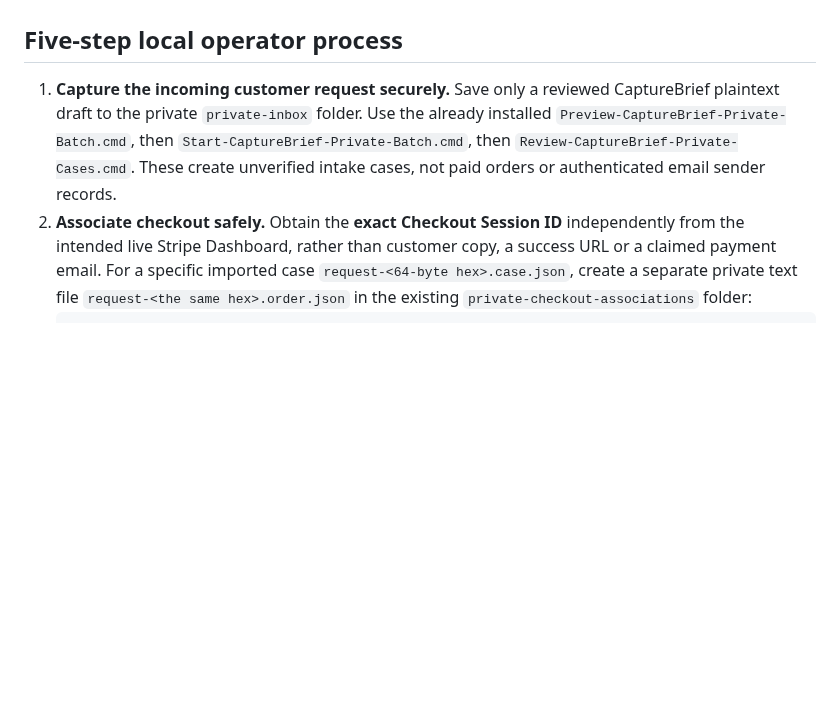
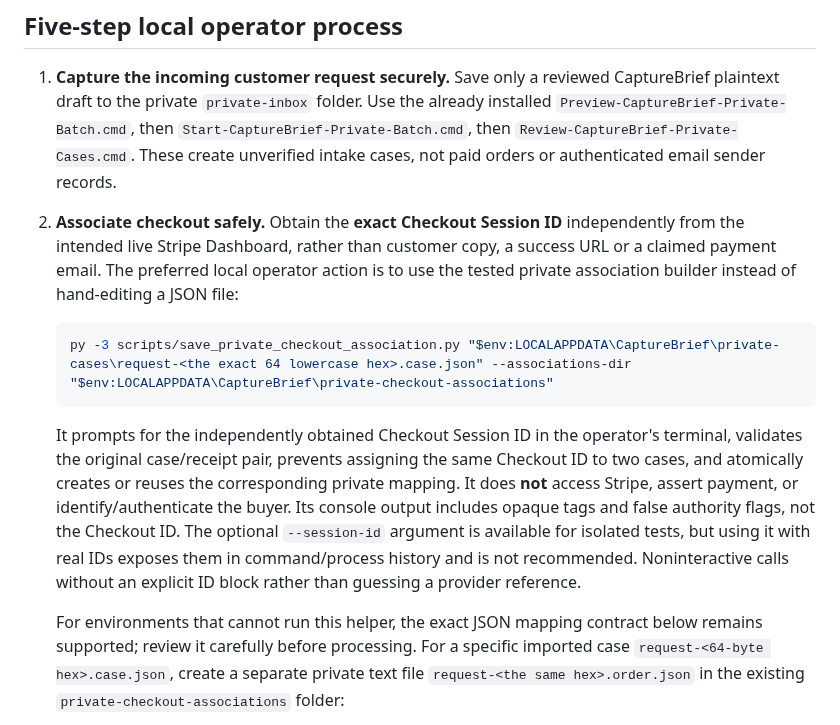
Before and after one commit to P00NSMASHER/capturebrief, a Markdown page: PRIVATE-ORDER-OPERATIONS.md, the part around the change. Drawn GitHub-style; blank space fills up the shorter version.

Commit message:
docs(order): prefer interactive privacy-safe Checkout association builder

````diff
--- a/PRIVATE-ORDER-OPERATIONS.md
+++ b/PRIVATE-ORDER-OPERATIONS.md
@@ -19,7 +19,28 @@ charge cards, refund money, send messages or release customer deliverables.
    cases, not paid orders or authenticated email sender records.
 2. **Associate checkout safely.** Obtain the **exact Checkout Session ID**
    independently from the intended live Stripe Dashboard, rather than
-   customer copy, a success URL or a claimed payment email. For a specific
+   customer copy, a success URL or a claimed payment email.
+   The preferred local operator action is to use the tested private association
+   builder instead of hand-editing a JSON file:
+
+   ```powershell
+   py -3 scripts/save_private_checkout_association.py "$env:LOCALAPPDATA\CaptureBrief\private-cases\request-<the exact 64 lowercase hex>.case.json" --associations-dir "$env:LOCALAPPDATA\CaptureBrief\private-checkout-associations"
+   ```
+
+   It prompts for the independently obtained Checkout Session ID in the
+   operator's terminal, validates the original case/receipt pair, prevents
+   assigning the same Checkout ID to two cases, and atomically creates or
+   reuses the corresponding private mapping. It does **not** access Stripe,
+   assert payment, or identify/authenticate the buyer. Its console output
+   includes opaque tags and false authority flags, not the Checkout ID.
+   The optional `--session-id` argument is available for isolated tests,
+   but using it with real IDs exposes them in command/process history and
+   is not recommended. Noninteractive calls without an explicit ID block
+   rather than guessing a provider reference.
+
+   For environments that cannot run this helper, the exact JSON mapping
+   contract below remains supported; review it carefully before processing.
+ For a specific
    imported case `request-<64-byte hex>.case.json`, create a separate
    private text file `request-<the same hex>.order.json` in the existing
    `private-checkout-associations` folder:
````
